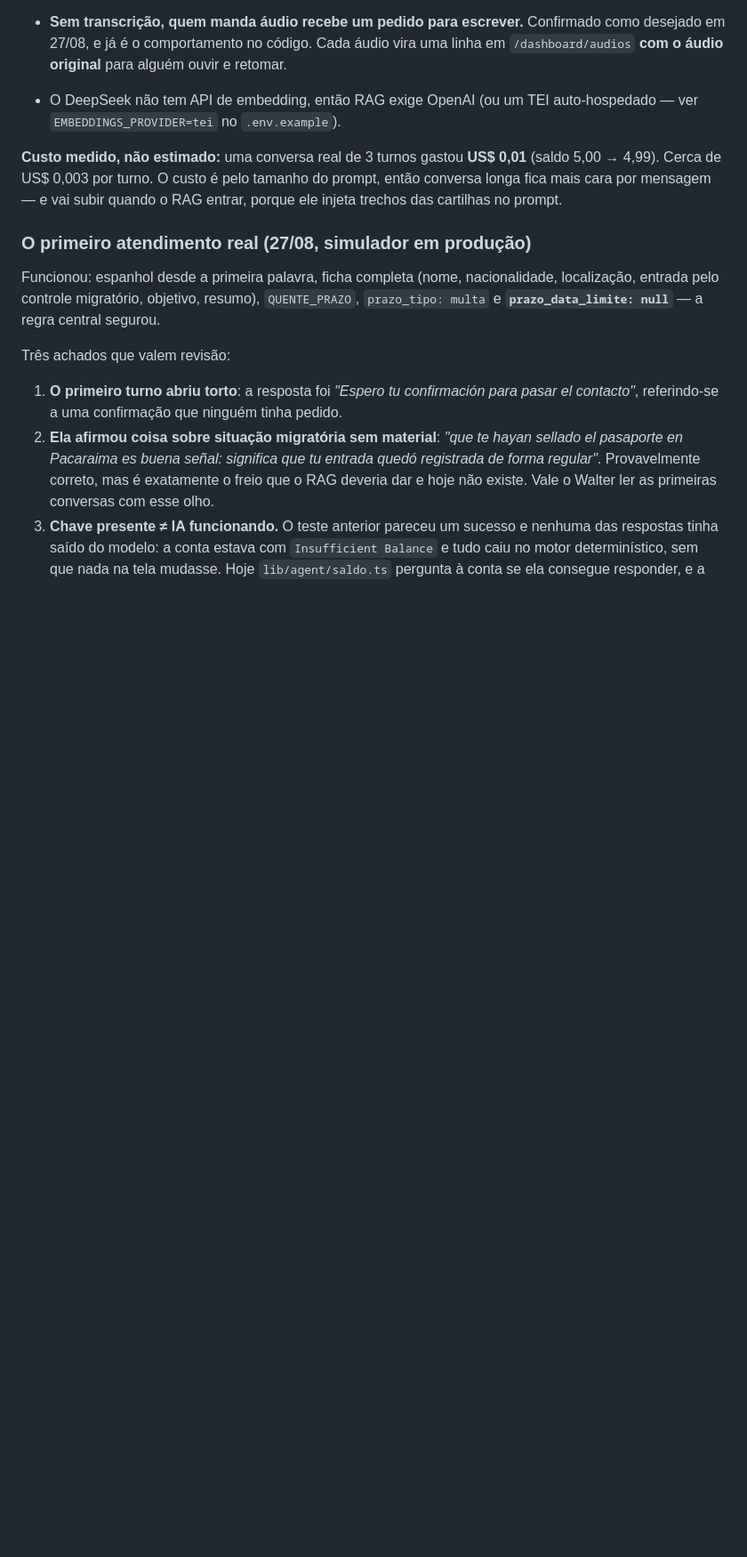
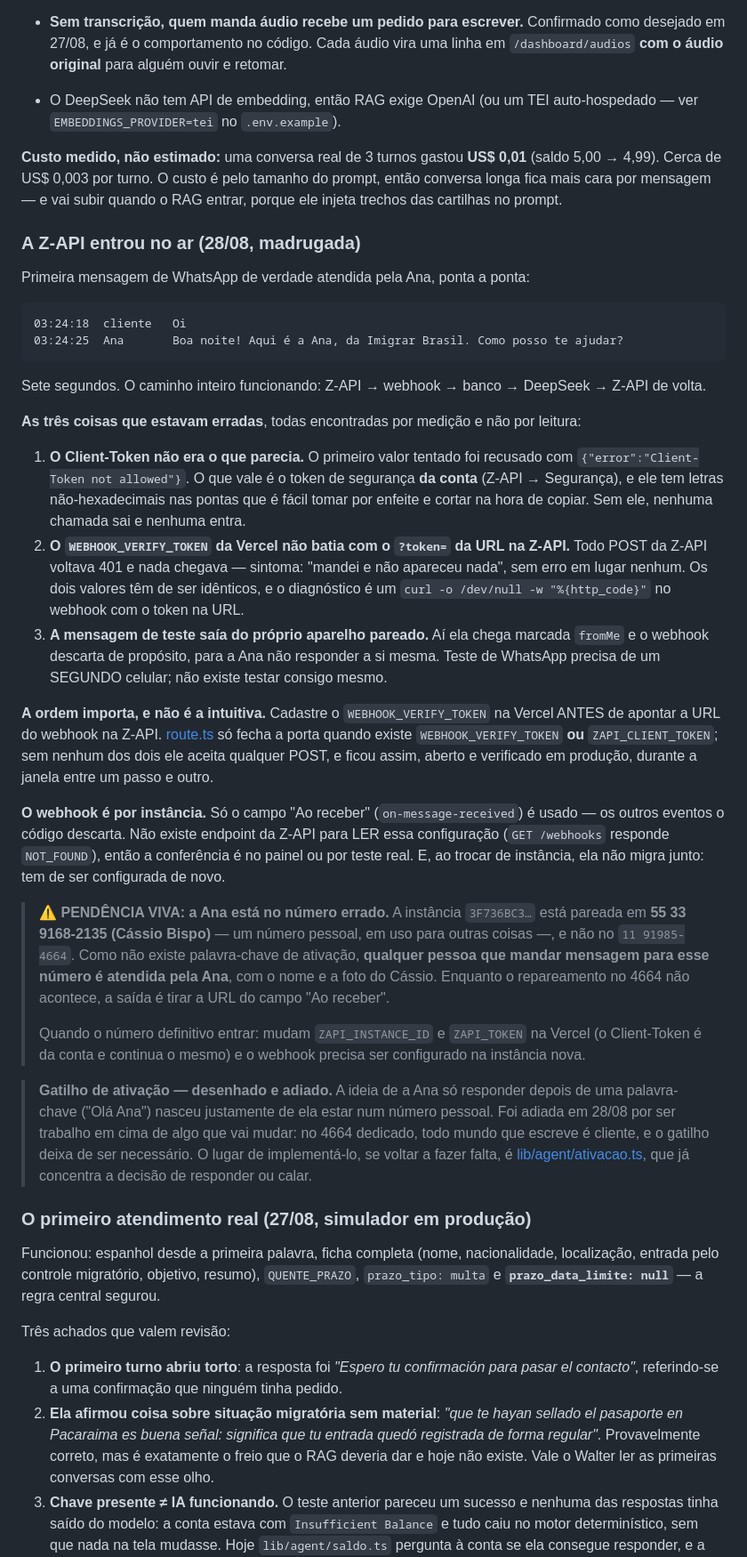
Before and after one commit to studioneedbr-collab/imigrarbrasil, a Markdown page: PROJETO.md, the part around one of its changes. Shown at 89% size. Drawn GitHub-style; blank space fills up the shorter version.

Commit message:
A Z-API entra no ar, e o registro conta por onde ela quase não entrou
O WhatsApp está atendendo: 7 segundos entre o "Oi" do cliente e a resposta da
Ana. O que o PROJETO.md não podia perder são os três erros do caminho, porque
nenhum deles dá mensagem de erro — todos dão silêncio, que é o sintoma mais
caro de diagnosticar três meses depois.

Fica registrado também que a decisão "só DeepSeek" foi revista na prática (a
OPENAI_API_KEY entrou, RAG e áudio acenderam), e a pendência que está viva
agora: a Ana atende por um número pessoal, sem gatilho, e portanto responde
qualquer um que escreva para lá.

Co-Authored-By: Claude Opus 5 (1M context) <noreply@anthropic.com>

````diff
--- a/PROJETO.md
+++ b/PROJETO.md
@@ -661,6 +670,60 @@ surpresa:
 (saldo 5,00 → 4,99). Cerca de US$ 0,003 por turno. O custo é pelo tamanho do prompt, então
 conversa longa fica mais cara por mensagem — e vai subir quando o RAG entrar, porque ele
 injeta trechos das cartilhas no prompt.
+
+### A Z-API entrou no ar (28/08, madrugada)
+
+Primeira mensagem de WhatsApp de verdade atendida pela Ana, ponta a ponta:
+
+```
+03:24:18  cliente   Oi
+03:24:25  Ana       Boa noite! Aqui é a Ana, da Imigrar Brasil. Como posso te ajudar?
+```
+
+Sete segundos. O caminho inteiro funcionando: Z-API → webhook → banco → DeepSeek → Z-API
+de volta.
+
+**As três coisas que estavam erradas**, todas encontradas por medição e não por leitura:
+
+1. **O Client-Token não era o que parecia.** O primeiro valor tentado foi recusado com
+   `{"error":"Client-Token not allowed"}`. O que vale é o token de segurança **da conta**
+   (Z-API → Segurança), e ele tem letras não-hexadecimais nas pontas que é fácil tomar por
+   enfeite e cortar na hora de copiar. Sem ele, nenhuma chamada sai e nenhuma entra.
+2. **O `WEBHOOK_VERIFY_TOKEN` da Vercel não batia com o `?token=` da URL na Z-API.** Todo
+   POST da Z-API voltava 401 e nada chegava — sintoma: "mandei e não apareceu nada", sem
+   erro em lugar nenhum. Os dois valores têm de ser idênticos, e o diagnóstico é um
+   `curl -o /dev/null -w "%{http_code}"` no webhook com o token na URL.
+3. **A mensagem de teste saía do próprio aparelho pareado.** Aí ela chega marcada
+   `fromMe` e o webhook descarta de propósito, para a Ana não responder a si mesma. Teste
+   de WhatsApp precisa de um SEGUNDO celular; não existe testar consigo mesmo.
+
+**A ordem importa, e não é a intuitiva.** Cadastre o `WEBHOOK_VERIFY_TOKEN` na Vercel
+ANTES de apontar a URL do webhook na Z-API. [route.ts](imigrar-agent/app/api/webhook/whatsapp/route.ts)
+só fecha a porta quando existe `WEBHOOK_VERIFY_TOKEN` **ou** `ZAPI_CLIENT_TOKEN`; sem
+nenhum dos dois ele aceita qualquer POST, e ficou assim, aberto e verificado em produção,
+durante a janela entre um passo e outro.
+
+**O webhook é por instância.** Só o campo "Ao receber" (`on-message-received`) é usado — os
+outros eventos o código descarta. Não existe endpoint da Z-API para LER essa configuração
+(`GET /webhooks` responde `NOT_FOUND`), então a conferência é no painel ou por teste real.
+E, ao trocar de instância, ela não migra junto: tem de ser configurada de novo.
+
+> ⚠️ **PENDÊNCIA VIVA: a Ana está no número errado.** A instância `3F736BC3…` está pareada
+> em **55 33 9168-2135 (Cássio Bispo)** — um número pessoal, em uso para outras coisas —, e
+> não no `11 91985-4664`. Como não existe palavra-chave de ativação, **qualquer pessoa que
+> mandar mensagem para esse número é atendida pela Ana**, com o nome e a foto do Cássio.
+> Enquanto o repareamento no 4664 não acontece, a saída é tirar a URL do campo "Ao receber".
+>
+> Quando o número definitivo entrar: mudam `ZAPI_INSTANCE_ID` e `ZAPI_TOKEN` na Vercel (o
+> Client-Token é da conta e continua o mesmo) e o webhook precisa ser configurado na
+> instância nova.
+
+> **Gatilho de ativação — desenhado e adiado.** A ideia de a Ana só responder depois de uma
+> palavra-chave ("Olá Ana") nasceu justamente de ela estar num número pessoal. Foi adiada em
+> 28/08 por ser trabalho em cima de algo que vai mudar: no 4664 dedicado, todo mundo que
+> escreve é cliente, e o gatilho deixa de ser necessário. O lugar de implementá-lo, se
+> voltar a fazer falta, é [lib/agent/ativacao.ts](imigrar-agent/lib/agent/ativacao.ts), que
+> já concentra a decisão de responder ou calar.
 
 ### O primeiro atendimento real (27/08, simulador em produção)
 
````
Also changed, not shown: other parts of PROJETO.md (+18 -9 lines).
